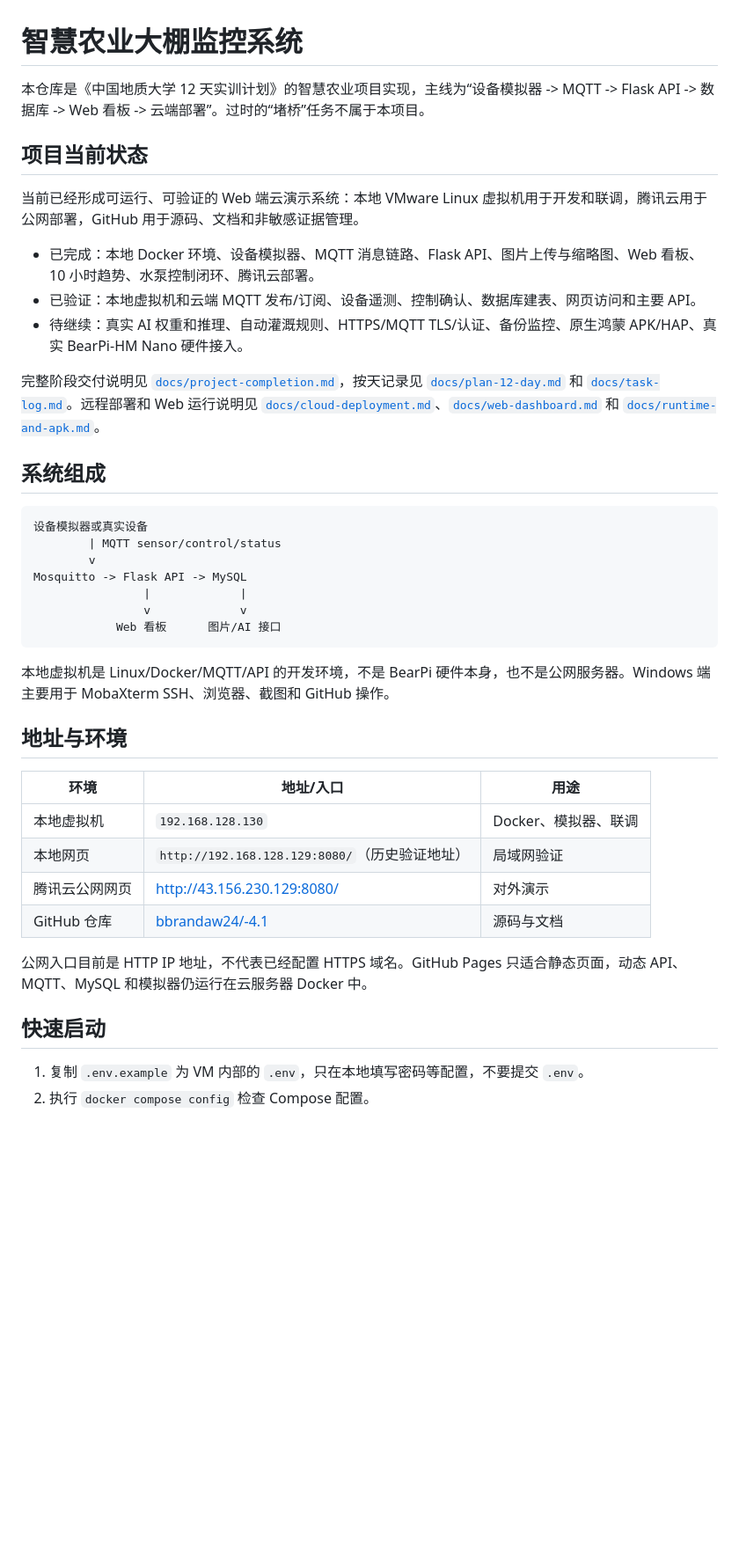
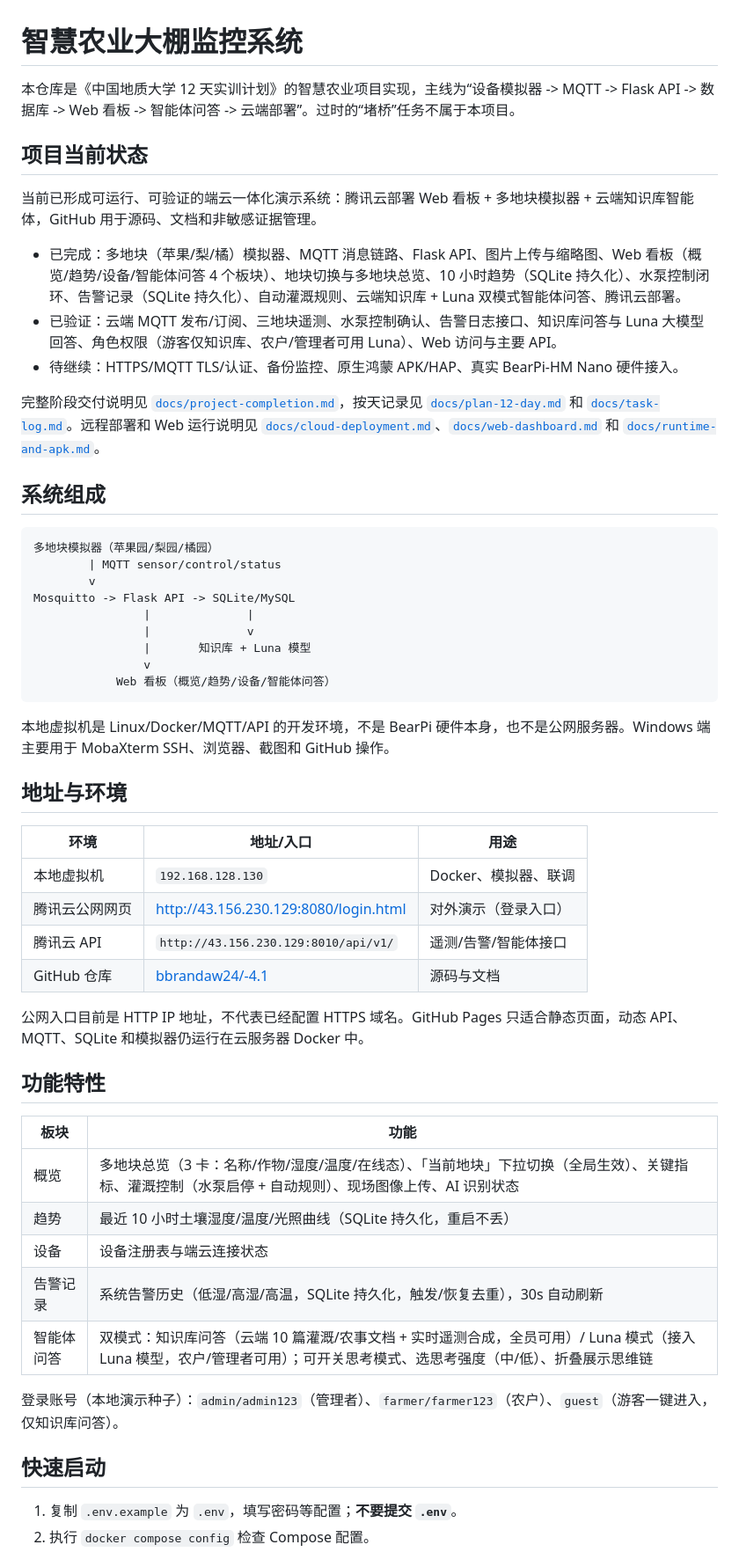
Before and after one commit to bbrandaw24/-4.1, a Markdown page: README.md, the part around one of its changes. Shown at 88% size. GitHub-like rendering; blank space fills up the shorter version.

Commit message:
docs(readme): update to day15 state - multi-plot, alert log, dual-mode AI advisor
- overview: plot switcher + multi-plot strip; trends 10h SQLite; alert log
- agent: knowledge-base / Luna modes, persona, configurable thinking (low/medium),
  chain-of-thought display, role gating
- addresses (login entry), quick start env vars (SIM_DEVICES, LUNA_*), persistence

````diff
--- a/README.md
+++ b/README.md
@@ -1,27 +1,29 @@
 # 智慧农业大棚监控系统
 
-本仓库是《中国地质大学 12 天实训计划》的智慧农业项目实现，主线为“设备模拟器 -> MQTT -> Flask API -> 数据库 -> Web 看板 -> 云端部署”。过时的“堵桥”任务不属于本项目。
+本仓库是《中国地质大学 12 天实训计划》的智慧农业项目实现，主线为“设备模拟器 -> MQTT -> Flask API -> 数据库 -> Web 看板 -> 智能体问答 -> 云端部署”。过时的“堵桥”任务不属于本项目。
 
 ## 项目当前状态
 
-当前已经形成可运行、可验证的 Web 端云演示系统：本地 VMware Linux 虚拟机用于开发和联调，腾讯云用于公网部署，GitHub 用于源码、文档和非敏感证据管理。
+当前已形成可运行、可验证的端云一体化演示系统：腾讯云部署 Web 看板 + 多地块模拟器 + 云端知识库智能体，GitHub 用于源码、文档和非敏感证据管理。
 
-- 已完成：本地 Docker 环境、设备模拟器、MQTT 消息链路、Flask API、图片上传与缩略图、Web 看板、10 小时趋势、水泵控制闭环、腾讯云部署。
-- 已验证：本地虚拟机和云端 MQTT 发布/订阅、设备遥测、控制确认、数据库建表、网页访问和主要 API。
-- 待继续：真实 AI 权重和推理、自动灌溉规则、HTTPS/MQTT TLS/认证、备份监控、原生鸿蒙 APK/HAP、真实 BearPi-HM Nano 硬件接入。
+- 已完成：多地块（苹果/梨/橘）模拟器、MQTT 消息链路、Flask API、图片上传与缩略图、Web 看板（概览/趋势/设备/智能体问答 4 个板块）、地块切换与多地块总览、10 小时趋势（SQLite 持久化）、水泵控制闭环、告警记录（SQLite 持久化）、自动灌溉规则、云端知识库 + Luna 双模式智能体问答、腾讯云部署。
+- 已验证：云端 MQTT 发布/订阅、三地块遥测、水泵控制确认、告警日志接口、知识库问答与 Luna 大模型回答、角色权限（游客仅知识库、农户/管理者可用 Luna）、Web 访问与主要 API。
+- 待继续：HTTPS/MQTT TLS/认证、备份监控、原生鸿蒙 APK/HAP、真实 BearPi-HM Nano 硬件接入。
 
 完整阶段交付说明见 [`docs/project-completion.md`](docs/project-completion.md)，按天记录见 [`docs/plan-12-day.md`](docs/plan-12-day.md) 和 [`docs/task-log.md`](docs/task-log.md)。远程部署和 Web 运行说明见 [`docs/cloud-deployment.md`](docs/cloud-deployment.md)、[`docs/web-dashboard.md`](docs/web-dashboard.md) 和 [`docs/runtime-and-apk.md`](docs/runtime-and-apk.md)。
 
 ## 系统组成
 
 ```text
-设备模拟器或真实设备
+多地块模拟器（苹果园/梨园/橘园）
         | MQTT sensor/control/status
         v
-Mosquitto -> Flask API -> MySQL
-                |             |
-                v             v
-            Web 看板      图片/AI 接口
+Mosquitto -> Flask API -> SQLite/MySQL
+                |              |
+                |              v
+                |       知识库 + Luna 模型
+                v
+            Web 看板（概览/趋势/设备/智能体问答）
 ```
 
 本地虚拟机是 Linux/Docker/MQTT/API 的开发环境，不是 BearPi 硬件本身，也不是公网服务器。Windows 端主要用于 MobaXterm SSH、浏览器、截图和 GitHub 操作。
@@ -31,13 +33,25 @@ Mosquitto -> Flask API -> MySQL
 | 环境 | 地址/入口 | 用途 |
 | --- | --- | --- |
 | 本地虚拟机 | `192.168.128.130` | Docker、模拟器、联调 |
-| 本地网页 | `http://192.168.128.129:8080/`（历史验证地址） | 局域网验证 |
-| 腾讯云公网网页 | [http://43.156.230.129:8080/](http://43.156.230.129:8080/) | 对外演示 |
+| 腾讯云公网网页 | [http://43.156.230.129:8080/login.html](http://43.156.230.129:8080/login.html) | 对外演示（登录入口） |
+| 腾讯云 API | `http://43.156.230.129:8010/api/v1/` | 遥测/告警/智能体接口 |
 | GitHub 仓库 | [bbrandaw24/-4.1](https://github.com/bbrandaw24/-4.1) | 源码与文档 |
 
-公网入口目前是 HTTP IP 地址，不代表已经配置 HTTPS 域名。GitHub Pages 只适合静态页面，动态 API、MQTT、MySQL 和模拟器仍运行在云服务器 Docker 中。
+公网入口目前是 HTTP IP 地址，不代表已经配置 HTTPS 域名。GitHub Pages 只适合静态页面，动态 API、MQTT、SQLite 和模拟器仍运行在云服务器 Docker 中。
+
+## 功能特性
+
+| 板块 | 功能 |
+| --- | --- |
+| 概览 | 多地块总览（3 卡：名称/作物/湿度/温度/在线态）、「当前地块」下拉切换（全局生效）、关键指标、灌溉控制（水泵启停 + 自动规则）、现场图像上传、AI 识别状态 |
+| 趋势 | 最近 10 小时土壤湿度/温度/光照曲线（SQLite 持久化，重启不丢） |
+| 设备 | 设备注册表与端云连接状态 |
+| 告警记录 | 系统告警历史（低湿/高湿/高温，SQLite 持久化，触发/恢复去重），30s 自动刷新 |
+| 智能体问答 | 双模式：知识库问答（云端 10 篇灌溉/农事文档 + 实时遥测合成，全员可用）/ Luna 模式（接入 Luna 模型，农户/管理者可用）；可开关思考模式、选思考强度（中/低）、折叠展示思维链 |
+
+登录账号（本地演示种子）：`admin/admin123`（管理者）、`farmer/farmer123`（农户）、`guest`（游客一键进入，仅知识库问答）。
 
 ## 快速启动
 
-1. 复制 `.env.example` 为 VM 内部的 `.env`，只在本地填写密码等配置，不要提交 `.env`。
+1. 复制 `.env.example` 为 `.env`，填写密码等配置；**不要提交 `.env`**。
 2. 执行 `docker compose config` 检查 Compose 配置。
````
Also changed, not shown: other parts of README.md (+15 -5 lines).
